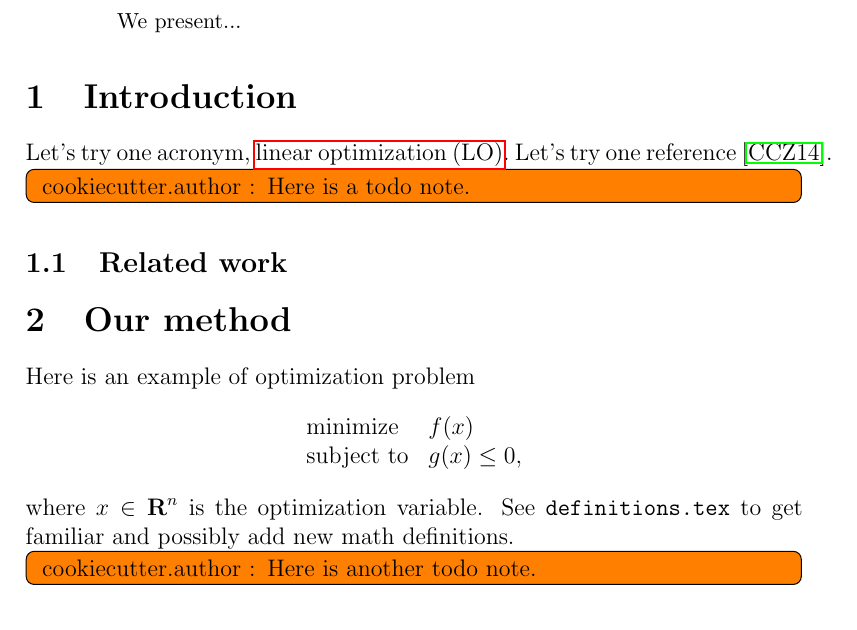
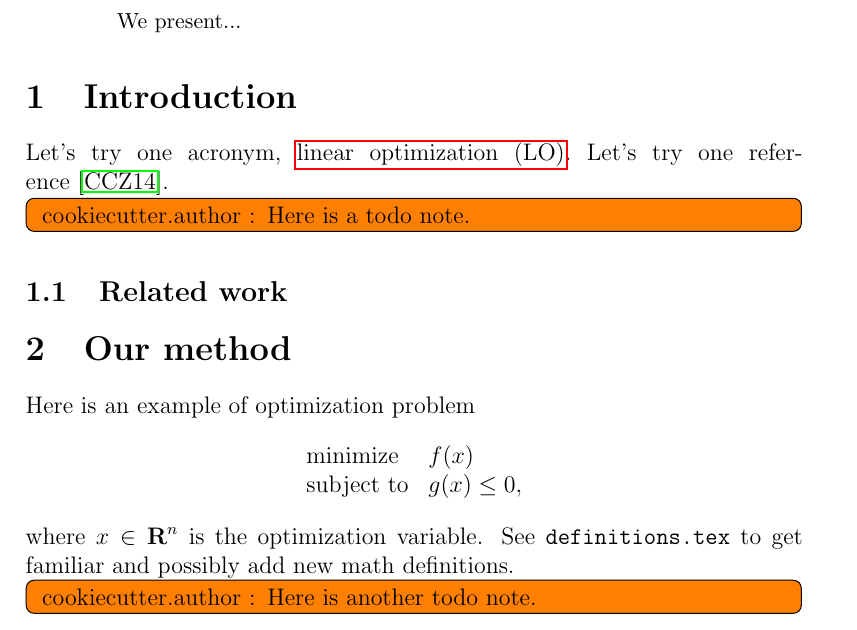
Before and after one commit to bstellato/cookiecutter-latex-article, a LaTeX paper ({{cookiecutter.directory_name}}/{{cookiecutter.file_name}}.tex): part of page 1 of 3, cut so that both start at the same text. Compiled offline with pdfLaTeX.

Commit message:
Prevent overflow over margin

```diff
--- a/{{cookiecutter.directory_name}}/{{cookiecutter.file_name}}.tex
+++ b/{{cookiecutter.directory_name}}/{{cookiecutter.file_name}}.tex
@@ -1,4 +1,8 @@
 \documentclass[12pt]{article}
+
+% Prevent words to overflow over the margin
+% \sloppy  % Alternative command
+\emergencystretch 3em
 
 % Images and plots
 \usepackage{graphicx}
```
